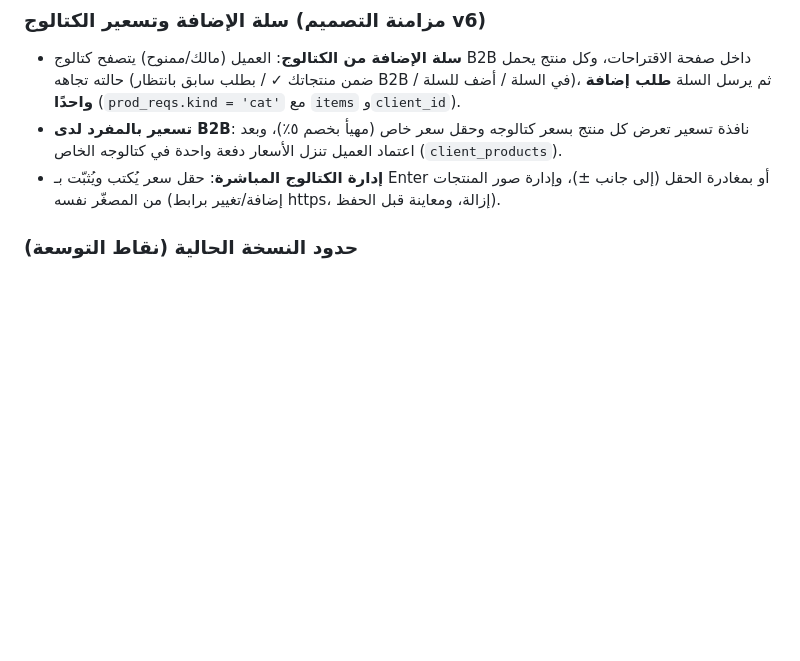
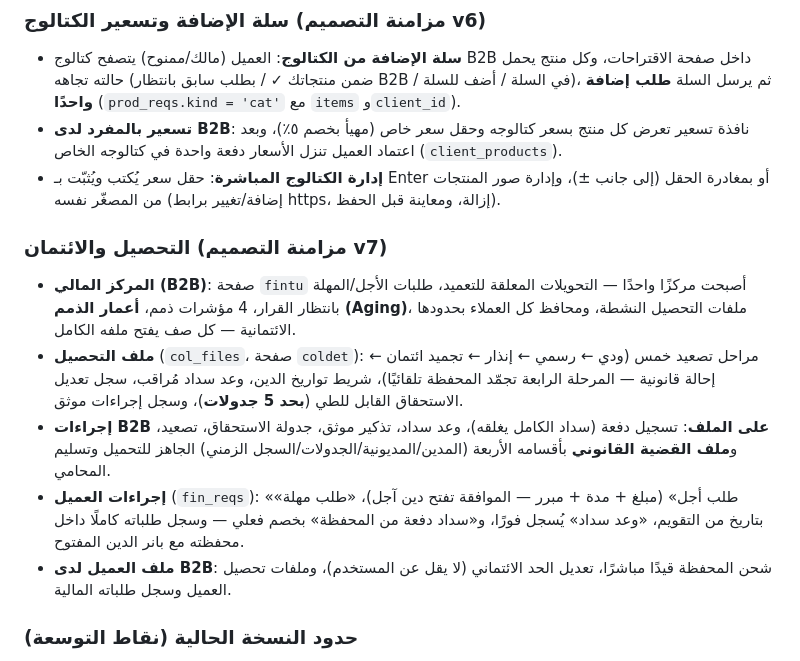
Before and after one commit to salem-cell/b2b-platform, a Markdown page: README.md, the part around the change. GitHub-like rendering; blank space fills up the shorter version.

Commit message:
توثيق مزامنة v7 في README
Co-Authored-By: Claude Fable 5 <noreply@anthropic.com>

```diff
--- a/README.md
+++ b/README.md
@@ -81,6 +81,23 @@ curl -X POST https://b2b-platform-ten.vercel.app/api/admin/migrate -H "x-migrate
   وبعد اعتماد العميل تنزل الأسعار دفعة واحدة في كتالوجه الخاص (`client_products`).
 - **إدارة الكتالوج المباشرة**: حقل سعر يُكتب ويُثبّت بـ Enter أو بمغادرة الحقل (إلى جانب ±)،
   وإدارة صور المنتجات من المصغّر نفسه (إضافة/تغيير برابط https، إزالة، ومعاينة قبل الحفظ).
+
+### التحصيل والائتمان (مزامنة التصميم v7)
+
+- **المركز المالي (B2B)**: صفحة `fintu` أصبحت مركزًا واحدًا — التحويلات المعلقة للتعميد، طلبات
+  الأجل/المهلة بانتظار القرار، 4 مؤشرات ذمم، **أعمار الذمم (Aging)**، ملفات التحصيل النشطة،
+  ومحافظ كل العملاء بحدودها الائتمانية — كل صف يفتح ملفه الكامل.
+- **ملف التحصيل** (`col_files`، صفحة `coldet`): مراحل تصعيد خمس (ودي ← رسمي ← إنذار ←
+  تجميد ائتمان ← إحالة قانونية — المرحلة الرابعة تجمّد المحفظة تلقائيًا)، شريط تواريخ الدين،
+  وعد سداد مُراقب، سجل تعديل الاستحقاق القابل للطي (**بحد 5 جدولات**)، وسجل إجراءات موثق.
+- **إجراءات B2B على الملف**: تسجيل دفعة (سداد الكامل يغلقه)، وعد سداد، تذكير موثق، جدولة
+  الاستحقاق، تصعيد، و**ملف القضية القانوني** بأقسامه الأربعة (المدين/المديونية/الجدولات/السجل الزمني)
+  الجاهز للتحميل وتسليم المحامي.
+- **إجراءات العميل** (`fin_reqs`): «طلب أجل» (مبلغ + مدة + مبرر — الموافقة تفتح دين آجل)،
+  «طلب مهلة» بتاريخ من التقويم، «وعد سداد» يُسجل فورًا، و«سداد دفعة من المحفظة» بخصم فعلي —
+  وسجل طلباته كاملًا داخل محفظته مع بانر الدين المفتوح.
+- **ملف العميل لدى B2B**: شحن المحفظة قيدًا مباشرًا، تعديل الحد الائتماني (لا يقل عن المستخدم)،
+  وملفات تحصيل العميل وسجل طلباته المالية.
 
 ### حدود النسخة الحالية (نقاط التوسعة)
 
```
